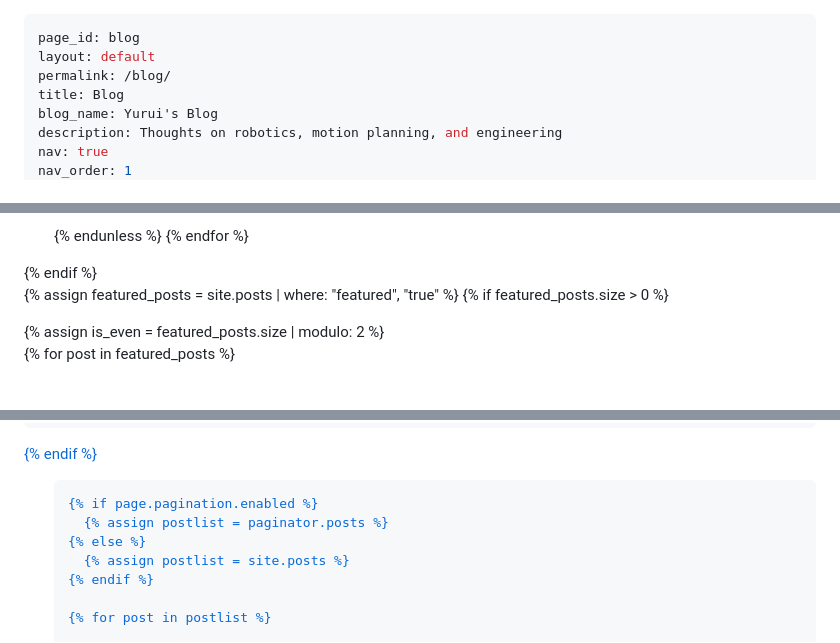
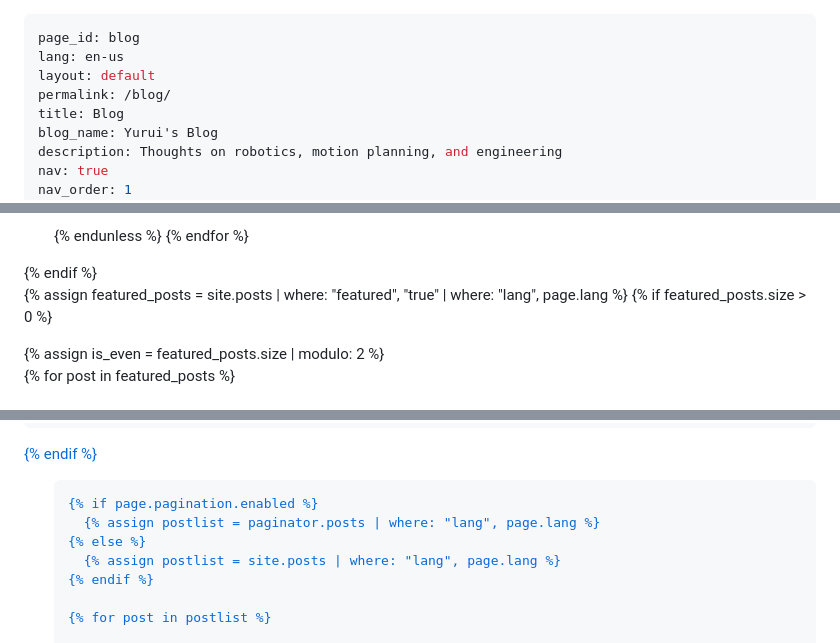
Before and after one commit to YuruiJin/YuruiJin.github.io, a Markdown page: _pages/en-us/blog.md, 3 parts joined by grey strips. GitHub-like rendering.

Commit message:
Fix bilingual blog language filtering

```diff
--- a/_pages/en-us/blog.md
+++ b/_pages/en-us/blog.md
@@ -1,5 +1,6 @@
 ---
 page_id: blog
+lang: en-us
 layout: default
 permalink: /blog/
 title: Blog
@@ -59,7 +60,7 @@ pagination:
   </div>
   {% endif %}
 
-{% assign featured_posts = site.posts | where: "featured", "true" %}
+{% assign featured_posts = site.posts | where: "featured", "true" | where: "lang", page.lang %}
 {% if featured_posts.size > 0 %}
 <br>
 
@@ -107,9 +108,9 @@ pagination:
   <ul class="post-list">
 
     {% if page.pagination.enabled %}
-      {% assign postlist = paginator.posts %}
+      {% assign postlist = paginator.posts | where: "lang", page.lang %}
     {% else %}
-      {% assign postlist = site.posts %}
+      {% assign postlist = site.posts | where: "lang", page.lang %}
     {% endif %}
 
     {% for post in postlist %}
```
Also changed, not shown: _pages/zh-cn/blog.md (+4 -3 lines).
